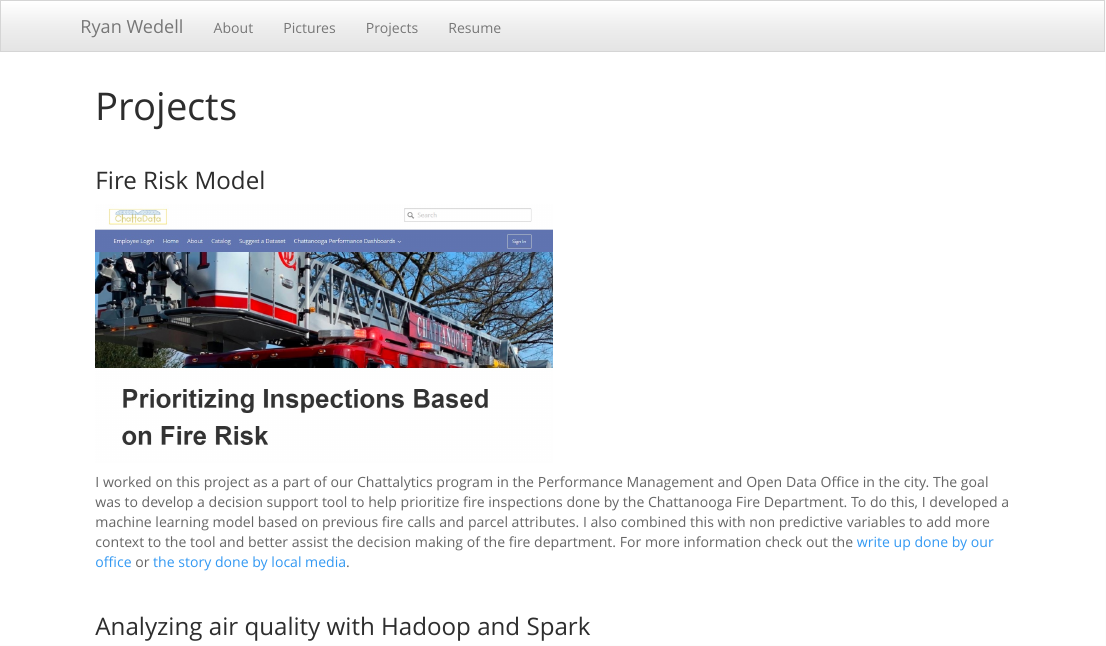
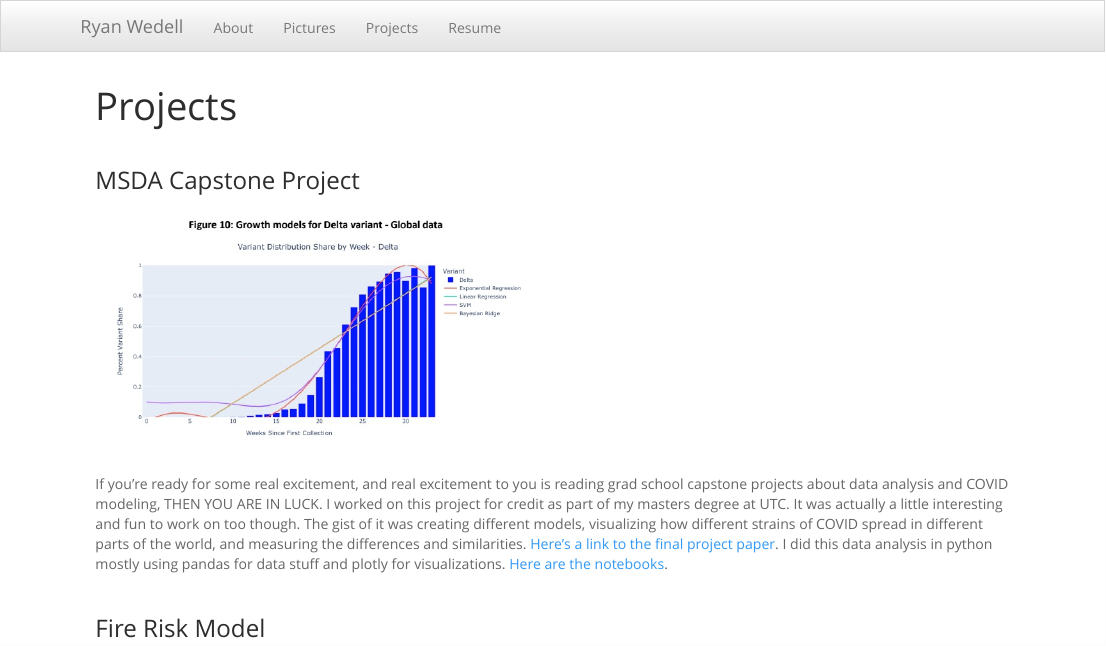
Before and after one commit to rwedell/rwedell.github.io, an R Markdown document (projects.Rmd): the page in a window 1100 px wide, from its top. Rendered offline with R 4.5, knitr and Pandoc, with nearby package versions.

Commit message:
Added section to projects for msda capstone

```diff
--- a/projects.Rmd
+++ b/projects.Rmd
@@ -1,6 +1,20 @@
 ---
 title: "Projects"
 ---
+<br>
+
+### MSDA Capstone Project
+
+:::: {style="display: flex; width: 50%;"}
+![](./images/growth_models.jpg?display=inline-block)
+::::
+
+:::: {style="display: flex;"}
+If you're ready for some real excitement, and real excitement to you is reading grad school capstone projects about data analysis and COVID modeling, THEN YOU ARE IN LUCK. I worked on this project for
+credit as part of my masters degree at UTC. It was actually a little interesting and fun to work on too though. The gist of it was creating different models, visualizing how different strains of
+COVID spread in different parts of the world, and measuring the differences and similarities. <a href="https://drive.google.com/file/d/16UtybzUkMNphw0nW_DzI7nYSmxf-9M8t/view?usp=share_link" target="_blank">Here's a link to the final project paper</a>. I did this data analysis in python mostly using pandas for data stuff and plotly for visualizations. <a href="https://github.com/rwedell/covid" target="_blank">Here are the notebooks</a>.
+::::
+
 <br>
 
 ### Fire Risk Model
```
Also changed, not shown: images/growth_models.jpg (added), 3 other files.
